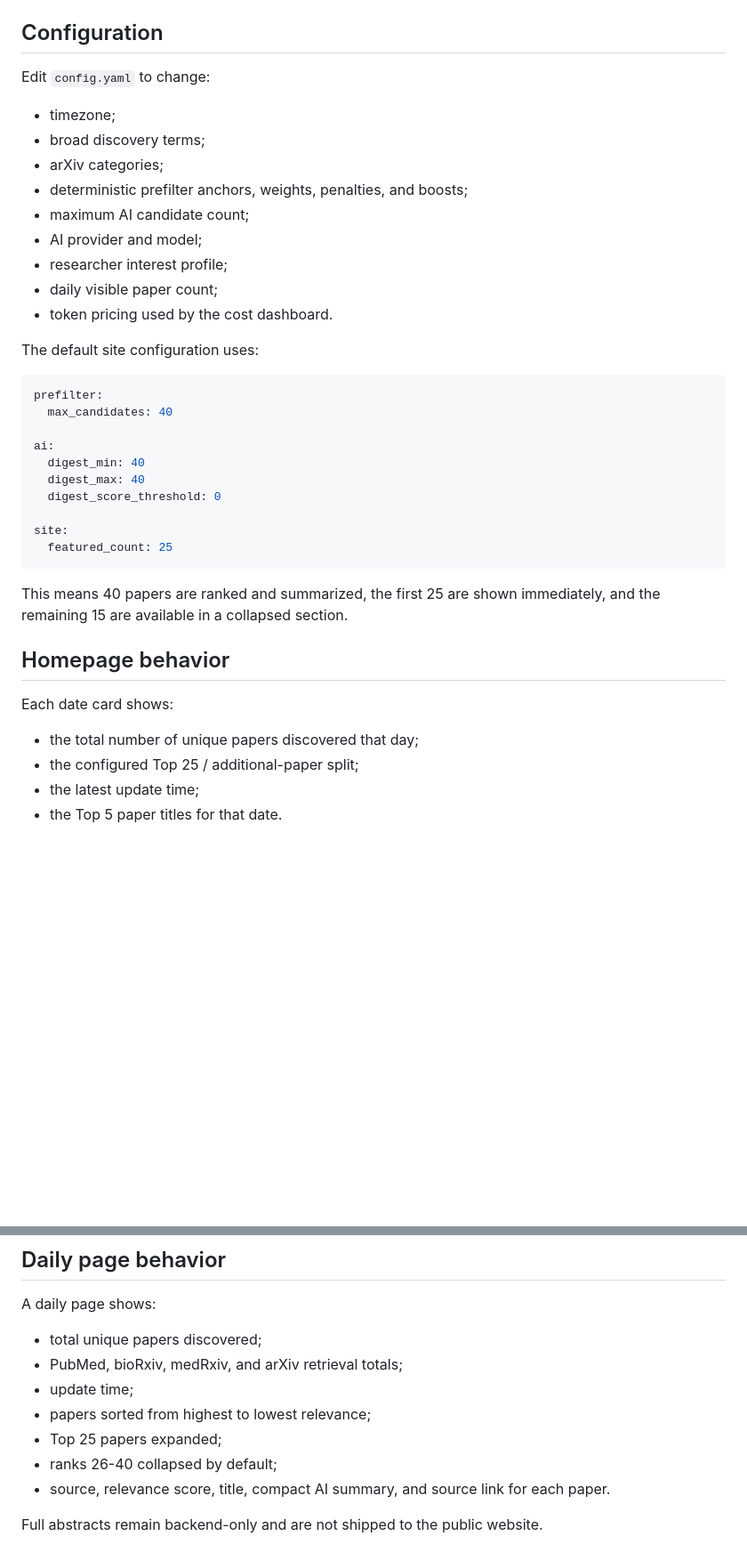
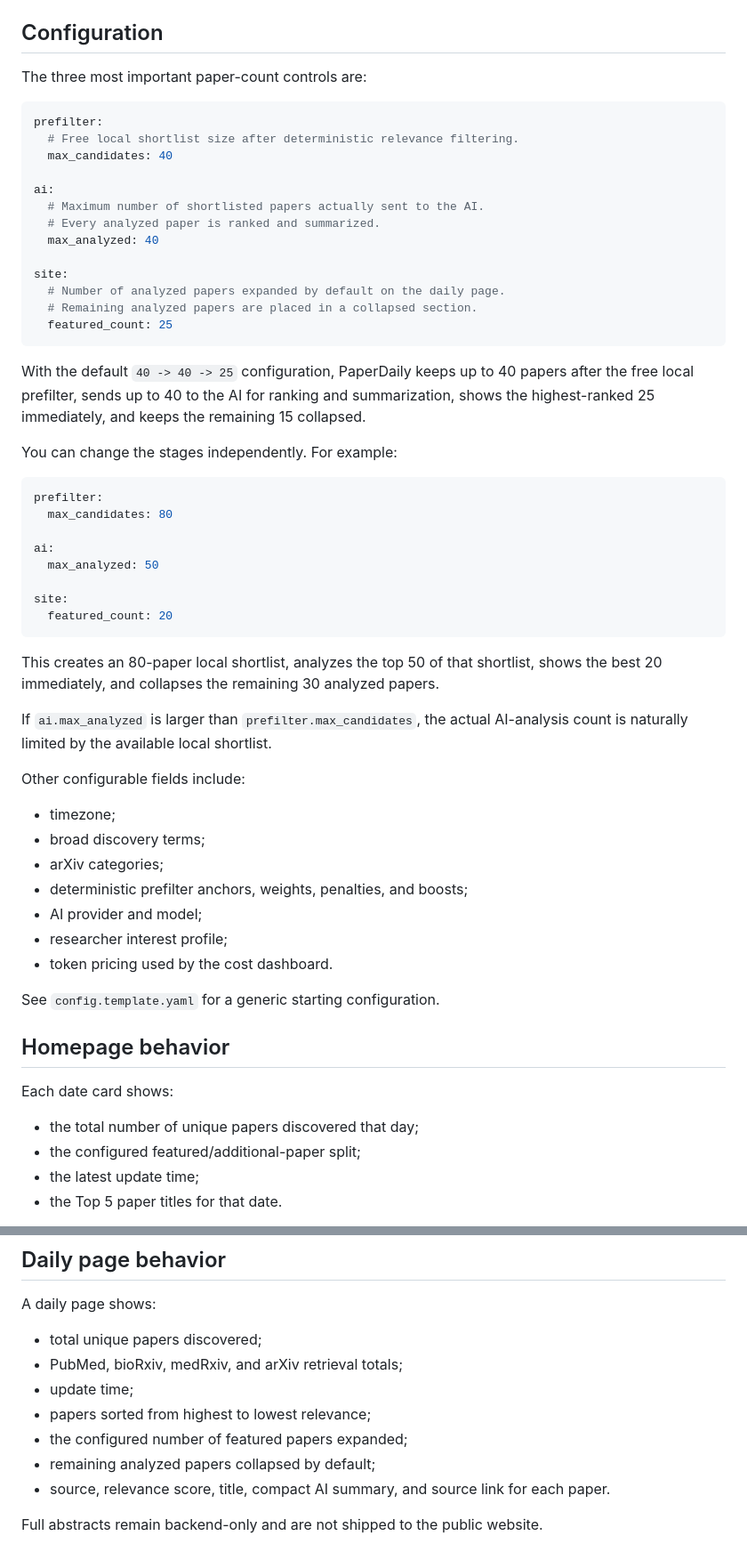
Before and after one commit to BryanWang0702/paperdaily, a Markdown page: README.md, 2 parts joined by grey strips. Shown at 89% size. GitHub-like rendering; blank space fills up the shorter version.

Commit message:
Add bilingual README switch and configurable limits

````diff
--- a/README.md
+++ b/README.md
@@ -90,41 +95,61 @@ Then open `http://localhost:8000`.
 
 ## Configuration
 
-Edit `config.yaml` to change:
+The three most important paper-count controls are:
+
+```yaml
+prefilter:
+  # Free local shortlist size after deterministic relevance filtering.
+  max_candidates: 40
+
+ai:
+  # Maximum number of shortlisted papers actually sent to the AI.
+  # Every analyzed paper is ranked and summarized.
+  max_analyzed: 40
+
+site:
+  # Number of analyzed papers expanded by default on the daily page.
+  # Remaining analyzed papers are placed in a collapsed section.
+  featured_count: 25
+```
+
+With the default `40 -> 40 -> 25` configuration, PaperDaily keeps up to 40 papers after the free local prefilter, sends up to 40 to the AI for ranking and summarization, shows the highest-ranked 25 immediately, and keeps the remaining 15 collapsed.
+
+You can change the stages independently. For example:
+
+```yaml
+prefilter:
+  max_candidates: 80
+
+ai:
+  max_analyzed: 50
+
+site:
+  featured_count: 20
+```
+
+This creates an 80-paper local shortlist, analyzes the top 50 of that shortlist, shows the best 20 immediately, and collapses the remaining 30 analyzed papers.
+
+If `ai.max_analyzed` is larger than `prefilter.max_candidates`, the actual AI-analysis count is naturally limited by the available local shortlist.
+
+Other configurable fields include:
 
 - timezone;
 - broad discovery terms;
 - arXiv categories;
 - deterministic prefilter anchors, weights, penalties, and boosts;
-- maximum AI candidate count;
 - AI provider and model;
 - researcher interest profile;
-- daily visible paper count;
 - token pricing used by the cost dashboard.
 
-The default site configuration uses:
-
-```yaml
-prefilter:
-  max_candidates: 40
-
-ai:
-  digest_min: 40
-  digest_max: 40
-  digest_score_threshold: 0
-
-site:
-  featured_count: 25
-```
-
-This means 40 papers are ranked and summarized, the first 25 are shown immediately, and the remaining 15 are available in a collapsed section.
+See `config.template.yaml` for a generic starting configuration.
 
 ## Homepage behavior
 
 Each date card shows:
 
 - the total number of unique papers discovered that day;
-- the configured Top 25 / additional-paper split;
+- the configured featured/additional-paper split;
 - the latest update time;
 - the Top 5 paper titles for that date.
 
@@ -138,8 +163,8 @@ A daily page shows:
 - PubMed, bioRxiv, medRxiv, and arXiv retrieval totals;
 - update time;
 - papers sorted from highest to lowest relevance;
-- Top 25 papers expanded;
-- ranks 26-40 collapsed by default;
+- the configured number of featured papers expanded;
+- remaining analyzed papers collapsed by default;
 - source, relevance score, title, compact AI summary, and source link for each paper.
 
 Full abstracts remain backend-only and are not shipped to the public website.
````
Also changed, not shown: other parts of README.md (+11 -6 lines).
